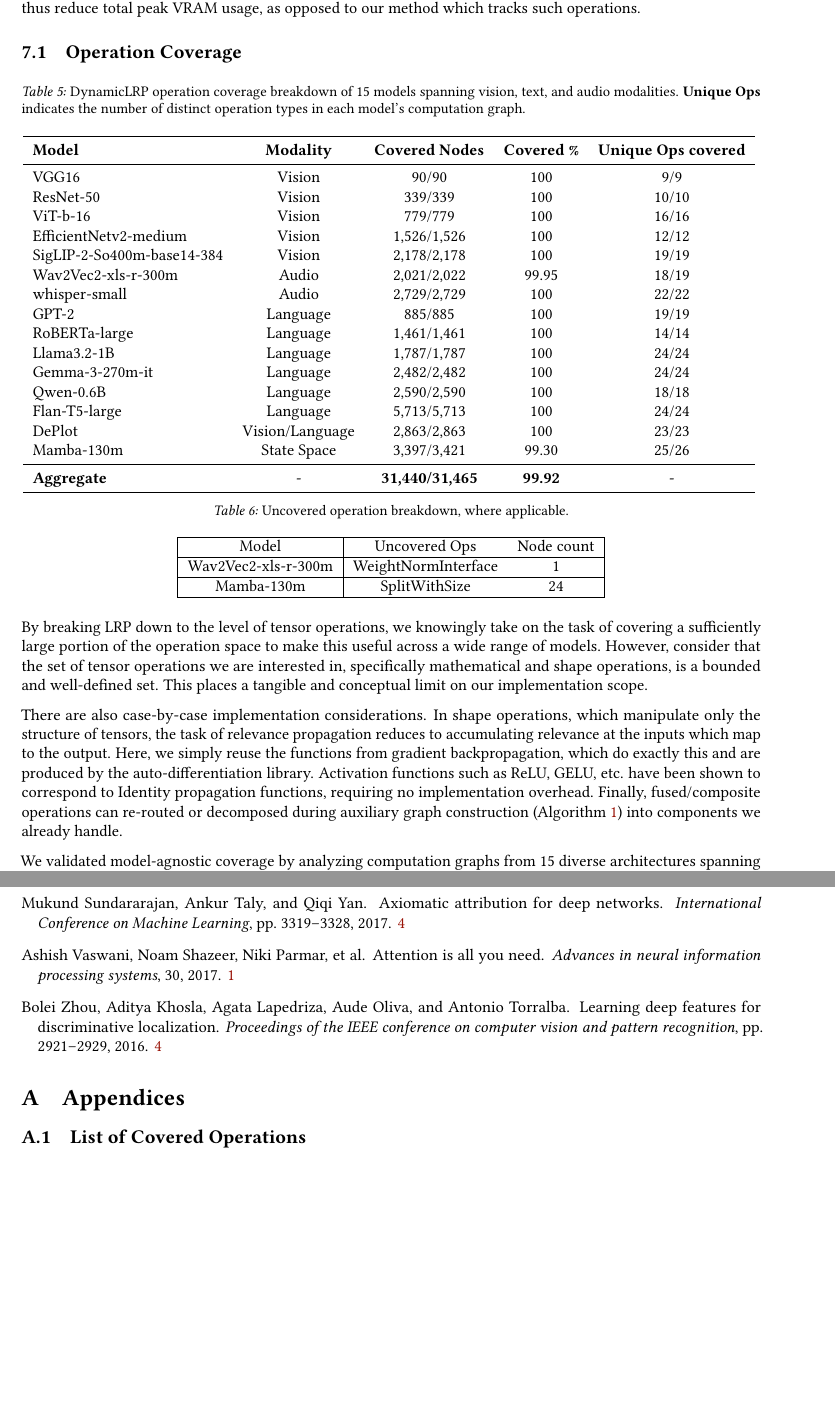
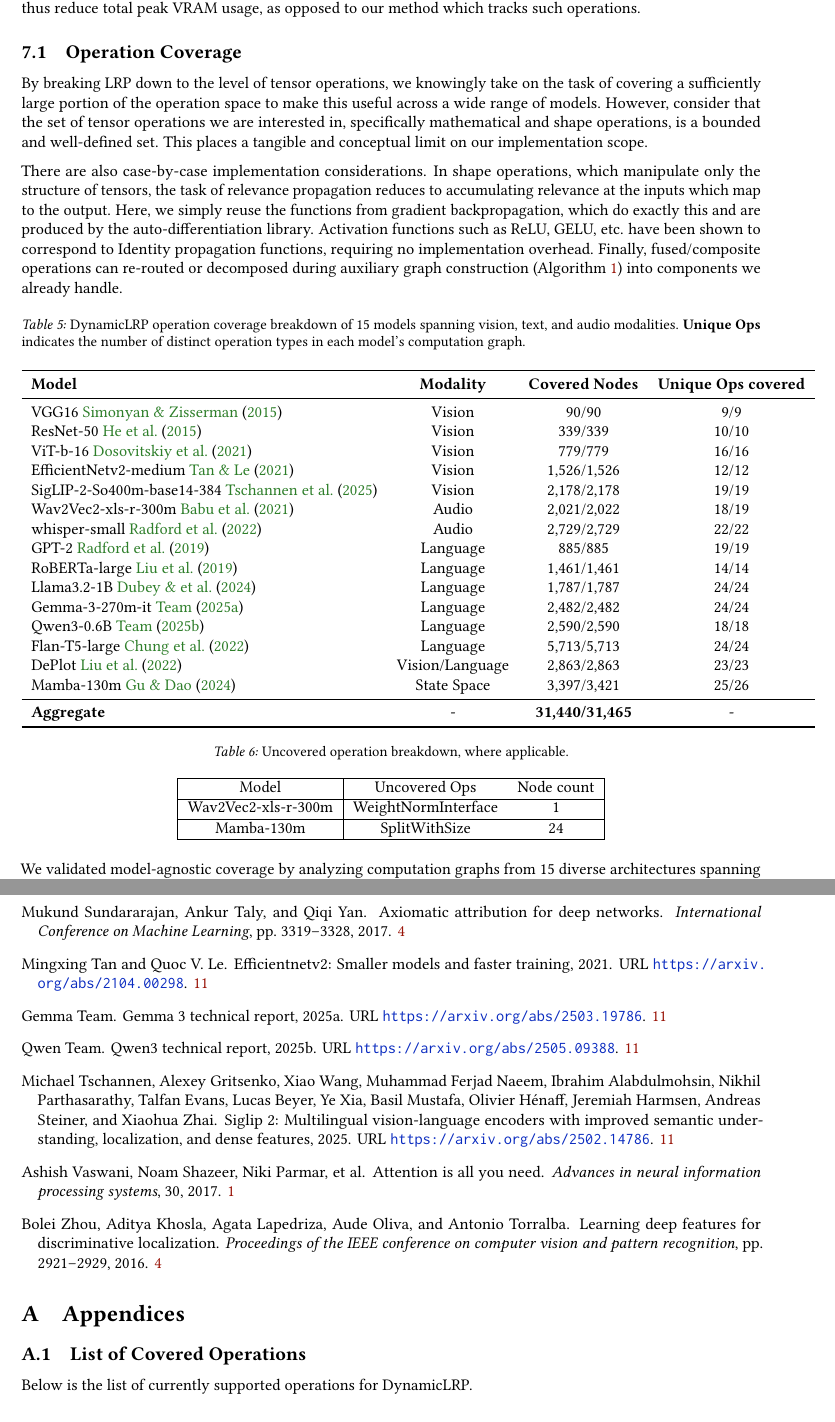
Before and after one commit to keeinlev/dynamicLRP, a LaTeX paper (paper/main.tex, which reads paper/main.bib): two parts of pages 11 and 14 of 26 before the commit and two parts of pages 11 and 14 of 27 after it, joined at a grey line, cut so that both start at the same text, the shorter picture padded with empty space. Compiled offline with pdfLaTeX.

Commit message:
Ok NOW done

```diff
--- a/paper/main.bib
+++ b/paper/main.bib
@@ -464,0 +459,15 @@
+      year={2015},
+      eprint={1512.03385},
+      archivePrefix={arXiv},
+      primaryClass={cs.CV},
+      url={https://arxiv.org/abs/1512.03385},
+}
+
+@misc{tan2021efficientnetv2,
+      title={EfficientNetV2: Smaller Models and Faster Training},
+      author={Mingxing Tan and Quoc V. Le},
+      year={2021},
+      eprint={2104.00298},
+      archivePrefix={arXiv},
+      primaryClass={cs.CV},
+      url={https://arxiv.org/abs/2104.00298},
@@ -464,0 +479,5 @@
+      year={2022},
+      eprint={2212.04356},
+      archivePrefix={arXiv},
+      primaryClass={eess.AS},
+      url={https://arxiv.org/abs/2212.04356},
@@ -464,0 +489,5 @@
+      year={2024},
+      eprint={2407.21783},
+      archivePrefix={arXiv},
+      primaryClass={cs.AI},
+      url={https://arxiv.org/abs/2407.21783},
@@ -464,0 +499,5 @@
+      year={2025},
+      eprint={2505.09388},
+      archivePrefix={arXiv},
+      primaryClass={cs.CL},
+      url={https://arxiv.org/abs/2505.09388},
@@ -464,0 +509,6 @@
+      year={2024},
+      eprint={2312.00752},
+      archivePrefix={arXiv},
+      primaryClass={cs.LG},
+      url={https://arxiv.org/abs/2312.00752},
+}
--- a/paper/main.tex
+++ b/paper/main.tex
@@ -68,11 +69,13 @@
 
 \title{Always keep your promises: Introducing DynamicLRP, a model-agnostic solution to Layer-wise Relevance Propagation}
 
-\author[1]{FIRST AUTHOR NAME}
-\affil[1]{FIRST AFFILIATION}
+\author[1]{Kevin Lee}
+\author[1, \textdagger]{Pablo Millan Arias}
+\affil[1]{University of Waterloo}
+\affil[$\text{\textdagger}$]{Senior Author}
 \affil[ ]{%
-\texttt{AUTHOR1@EMAIL.ADDRESS}\quad
-\texttt{AUTHOR2@EMAIL.ADDRESS}
+\texttt{k327lee@uwaterloo.ca}\quad
+\texttt{pmillana@uwaterloo.ca}
 }
 
 \date{}% Suppress date
@@ -803,31 +806,43 @@ Any additional operations performed do not have autograd nodes saved, and thus r
 
 \subsection{Operation Coverage}
 
+By breaking LRP down to the level of tensor operations, we knowingly take on the task of covering a sufficiently large portion of the operation space to make this useful across a wide range of models.
+However, consider that the set of tensor operations we are interested in, specifically mathematical and shape operations, is a bounded and well-defined set.
+This places a tangible and conceptual limit on our implementation scope.
+% Defining rules for operations instead of modules also better reflects the properties of the Chain Rule, a more modularized task than defining module-level rules.
+
+There are also case-by-case implementation considerations.
+In shape operations, which manipulate only the structure of tensors, the task of relevance propagation reduces to accumulating relevance at the
+inputs which map to the output. Here, we simply reuse the functions from gradient backpropagation, which do exactly this and are produced by the auto-differentiation library.
+Activation functions such as ReLU, GELU, etc. have been shown to correspond to Identity propagation functions, requiring no implementation overhead.
+Finally, fused/composite operations can re-routed or decomposed during auxiliary graph construction (Algorithm \ref{alg:graph-construction}) into
+components we already handle.
+
 \begin{table}[!h]
 \begin{center}
   \caption{DynamicLRP operation coverage breakdown of 15 models spanning vision, text, and audio modalities. \textbf{Unique Ops} indicates the number of distinct operation types in each model's computation graph.}
   \label{coverage-table}
   \begin{tabular}{ lcccc }
     \toprule
-    \textbf{Model} & \textbf{Modality} & \textbf{Covered Nodes} & \textbf{Covered \%} & \textbf{Unique Ops covered} \\
+    \textbf{Model} & \textbf{Modality} & \textbf{Covered Nodes} & \textbf{Unique Ops covered} \\
     \midrule
-    VGG16 & Vision & 90/90 & 100 & 9/9 \\
-    ResNet-50 & Vision & 339/339 & 100 & 10/10 \\
-    ViT-b-16 & Vision & 779/779 & 100 & 16/16 \\
-    EfficientNetv2-medium & Vision & 1,526/1,526 & 100 & 12/12 \\
-    SigLIP-2-So400m-base14-384 & Vision & 2,178/2,178 & 100 & 19/19 \\
-    Wav2Vec2-xls-r-300m & Audio & 2,021/2,022 & 99.95 & 18/19 \\
-    whisper-small & Audio & 2,729/2,729 & 100 & 22/22 \\
-    GPT-2 & Language & 885/885 & 100 & 19/19 \\
-    RoBERTa-large & Language & 1,461/1,461 & 100 & 14/14 \\
-    Llama3.2-1B & Language & 1,787/1,787 & 100 & 24/24 \\
-    Gemma-3-270m-it & Language & 2,482/2,482 & 100 & 24/24 \\
-    Qwen-0.6B & Language & 2,590/2,590 & 100 & 18/18 \\
-    Flan-T5-large & Language & 5,713/5,713 & 100 & 24/24 \\
-    DePlot & Vision/Language & 2,863/2,863 & 100 & 23/23 \\
-    Mamba-130m & State Space & 3,397/3,421 & 99.30 & 25/26 \\
+    VGG16 \cite{simonyan2015vgg} & Vision & 90/90 & 9/9 \\
+    ResNet-50 \cite{he2015resnet} & Vision & 339/339 & 10/10 \\
+    ViT-b-16 \cite{dosovitskiy2021vit} & Vision & 779/779 & 16/16 \\
+    EfficientNetv2-medium \cite{tan2021efficientnetv2} & Vision & 1,526/1,526 & 12/12 \\
+    SigLIP-2-So400m-base14-384 \cite{tschannen2025siglip2} & Vision & 2,178/2,178 & 19/19 \\
+    Wav2Vec2-xls-r-300m \cite{babu2021xlsr} & Audio & 2,021/2,022 & 18/19 \\
+    whisper-small \cite{radford2022whisper} & Audio & 2,729/2,729 & 22/22 \\
+    GPT-2 \cite{radford2019gpt2} & Language & 885/885 & 19/19 \\
+    RoBERTa-large \cite{liu2019roberta} & Language & 1,461/1,461 & 14/14 \\
+    Llama3.2-1B \cite{dubey2024llama3} & Language & 1,787/1,787 & 24/24 \\
+    Gemma-3-270m-it \cite{gemmateam2025gemma3} & Language & 2,482/2,482 & 24/24 \\
+    Qwen3-0.6B \cite{yang2025qwen3} & Language & 2,590/2,590 & 18/18 \\
+    Flan-T5-large \cite{chung2022flant5} & Language & 5,713/5,713 & 24/24 \\
+    DePlot \cite{liu2022deplot} & Vision/Language & 2,863/2,863 & 23/23 \\
+    Mamba-130m \cite{gu2024mamba} & State Space & 3,397/3,421 & 25/26 \\
     \midrule
-    \textbf{Aggregate} & - & \textbf{31,440/31,465} & \textbf{99.92} & - \\
+    \textbf{Aggregate} & - & \textbf{31,440/31,465} & - \\
     \bottomrule
   \end{tabular}
   \vspace{5pt}
@@ -844,14 +859,3 @@ Any additional operations performed do not have autograd nodes saved, and thus r
 \end{center}
 \end{table}
 
-By breaking LRP down to the level of tensor operations, we knowingly take on the task of covering a sufficiently large portion of the operation space to make this useful across a wide range of models.
-However, consider that the set of tensor operations we are interested in, specifically mathematical and shape operations, is a bounded and well-defined set.
-This places a tangible and conceptual limit on our implementation scope.
-% Defining rules for operations instead of modules also better reflects the properties of the Chain Rule, a more modularized task than defining module-level rules.
-
-There are also case-by-case implementation considerations.
-In shape operations, which manipulate only the structure of tensors, the task of relevance propagation reduces to accumulating relevance at the
-inputs which map to the output. Here, we simply reuse the functions from gradient backpropagation, which do exactly this and are produced by the auto-differentiation library.
-Activation functions such as ReLU, GELU, etc. have been shown to correspond to Identity propagation functions, requiring no implementation overhead.
-Finally, fused/composite operations can re-routed or decomposed during auxiliary graph construction (Algorithm \ref{alg:graph-construction}) into
-components we already handle.
@@ -908,5 +911,6 @@ be overcome by our framework.
 %\startcontents[sections]
 %\printcontents[sections]{l}{1}{\setcounter{tocdepth}{2}}
 \subsection{List of Covered Operations}
+Below is the list of currently supported operations for DynamicLRP.
 \begin{table}[!h]
 \begin{center}
```
Also changed, not shown: paper/main.bbl, paper/main.bib (36 more changed lines), paper/main.tex (55 more changed lines), 1 other file.
